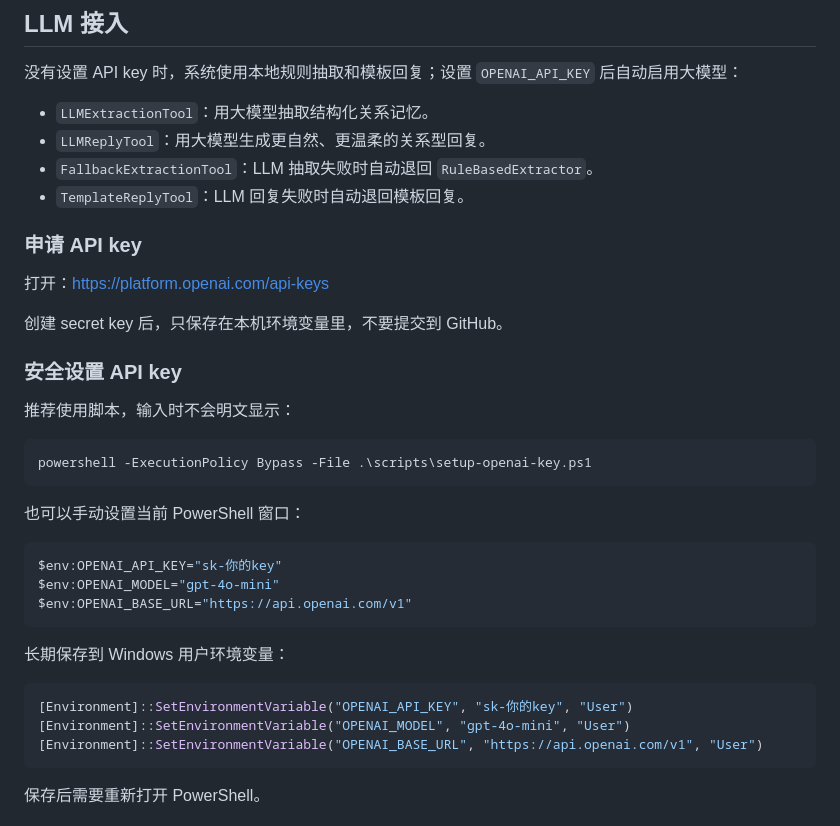
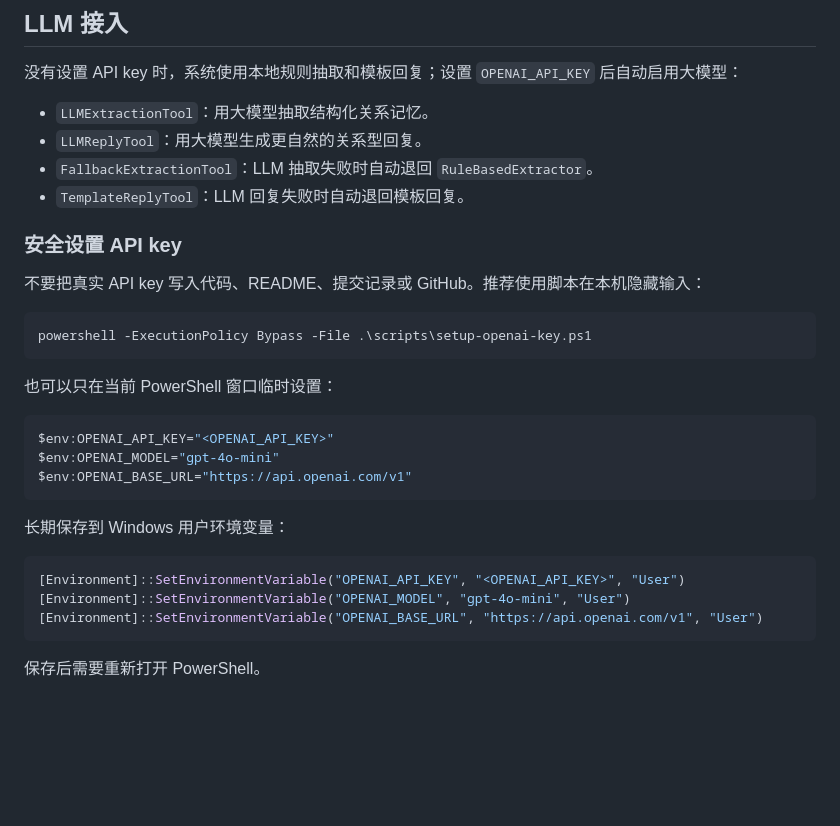
Before and after one commit to zhangyingzbox-ai/Repository-name-relationship-agent-runtime-, a Markdown page: README.md, the part around one of its changes. Drawn GitHub-style; blank space fills up the shorter version.

````diff
--- a/README.md
+++ b/README.md
@@ -18,28 +18,22 @@
 没有设置 API key 时，系统使用本地规则抽取和模板回复；设置 `OPENAI_API_KEY` 后自动启用大模型：
 
 - `LLMExtractionTool`：用大模型抽取结构化关系记忆。
-- `LLMReplyTool`：用大模型生成更自然、更温柔的关系型回复。
+- `LLMReplyTool`：用大模型生成更自然的关系型回复。
 - `FallbackExtractionTool`：LLM 抽取失败时自动退回 `RuleBasedExtractor`。
 - `TemplateReplyTool`：LLM 回复失败时自动退回模板回复。
 
-### 申请 API key
-
-打开：<https://platform.openai.com/api-keys>
-
-创建 secret key 后，只保存在本机环境变量里，不要提交到 GitHub。
-
 ### 安全设置 API key
 
-推荐使用脚本，输入时不会明文显示：
+不要把真实 API key 写入代码、README、提交记录或 GitHub。推荐使用脚本在本机隐藏输入：
 
 ```powershell
 powershell -ExecutionPolicy Bypass -File .\scripts\setup-openai-key.ps1
 ```
 
-也可以手动设置当前 PowerShell 窗口：
+也可以只在当前 PowerShell 窗口临时设置：
 
 ```powershell
-$env:OPENAI_API_KEY="sk-你的key"
+$env:OPENAI_API_KEY="<OPENAI_API_KEY>"
 $env:OPENAI_MODEL="gpt-4o-mini"
 $env:OPENAI_BASE_URL="https://api.openai.com/v1"
 ```
@@ -47,7 +41,7 @@ $env:OPENAI_BASE_URL="https://api.openai.com/v1"
 长期保存到 Windows 用户环境变量：
 
 ```powershell
-[Environment]::SetEnvironmentVariable("OPENAI_API_KEY", "sk-你的key", "User")
+[Environment]::SetEnvironmentVariable("OPENAI_API_KEY", "<OPENAI_API_KEY>", "User")
 [Environment]::SetEnvironmentVariable("OPENAI_MODEL", "gpt-4o-mini", "User")
 [Environment]::SetEnvironmentVariable("OPENAI_BASE_URL", "https://api.openai.com/v1", "User")
 ```
````
Also changed, not shown: other parts of README.md (+8 -40 lines).
